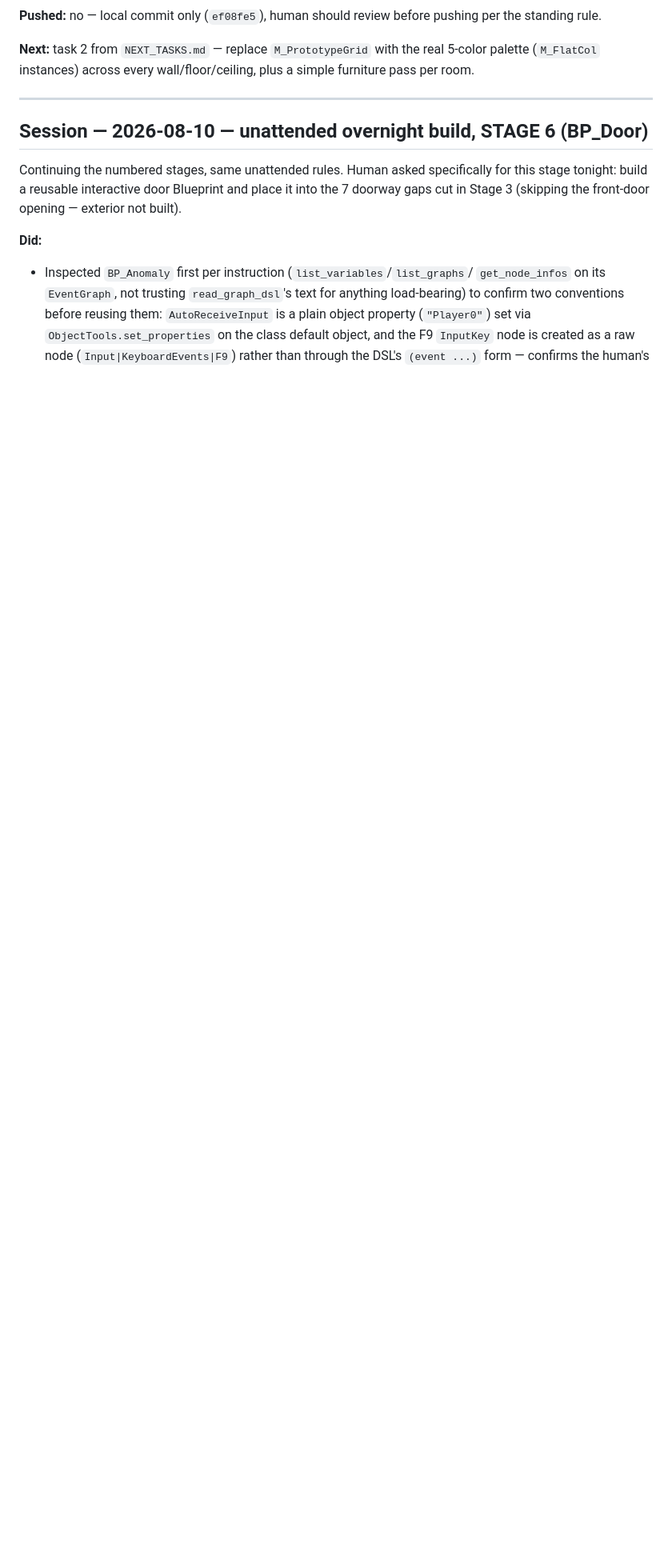
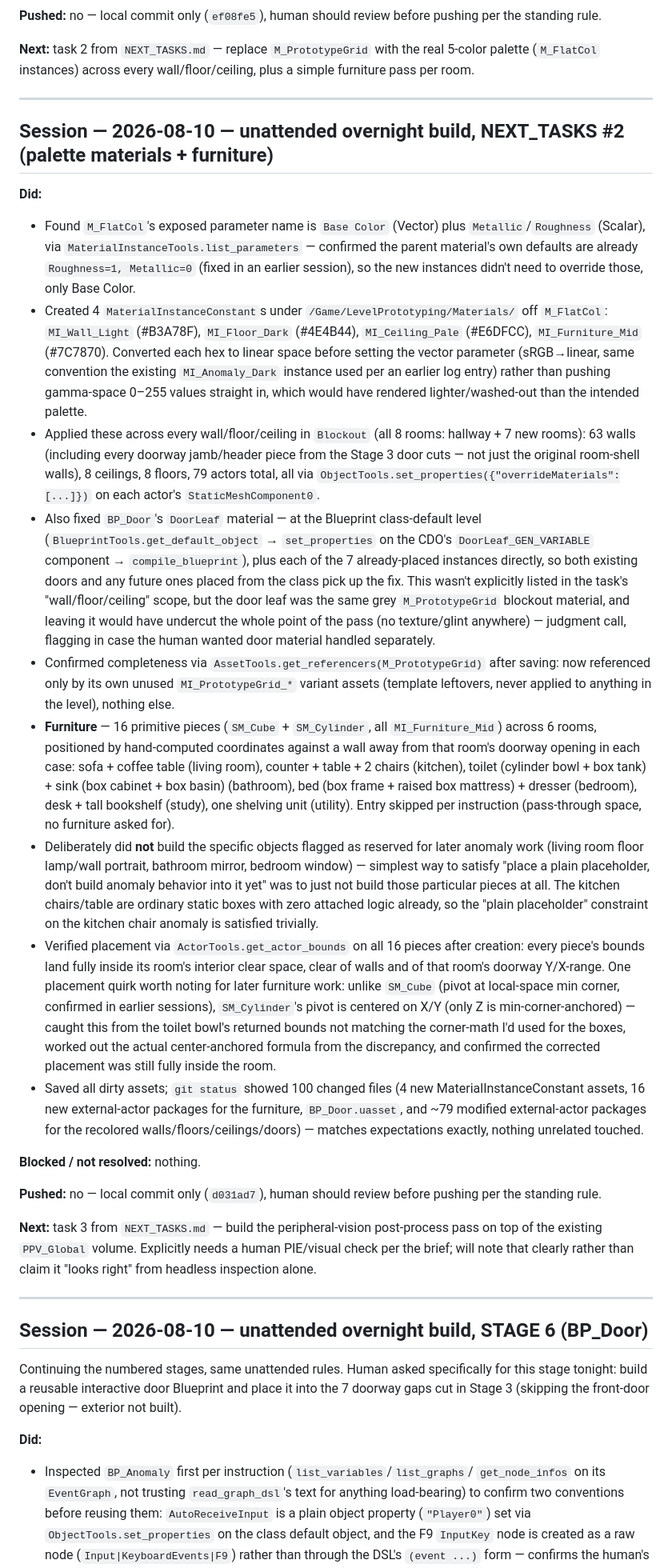
Before and after one commit to ezekielgblount-sketch/peripheral, a Markdown page: AGENT_LOG.md, the part around the change. Shown at 80% size. Drawn GitHub-style; blank space fills up the shorter version.

Commit message:
Log task 2 (palette materials + furniture) in AGENT_LOG.md
Co-Authored-By: Claude Sonnet 5 <noreply@anthropic.com>

```diff
--- a/AGENT_LOG.md
+++ b/AGENT_LOG.md
@@ -65,6 +65,82 @@ per the standing rule.
 **Next:** task 2 from `NEXT_TASKS.md` — replace `M_PrototypeGrid` with the real
 5-color palette (`M_FlatCol` instances) across every wall/floor/ceiling, plus a
 simple furniture pass per room.
+
+---
+
+## Session — 2026-08-10 — unattended overnight build, NEXT_TASKS #2 (palette materials + furniture)
+
+**Did:**
+- Found `M_FlatCol`'s exposed parameter name is `Base Color` (Vector) plus
+  `Metallic`/`Roughness` (Scalar), via `MaterialInstanceTools.list_parameters` —
+  confirmed the parent material's own defaults are already `Roughness=1,
+  Metallic=0` (fixed in an earlier session), so the new instances didn't need to
+  override those, only Base Color.
+- Created 4 `MaterialInstanceConstant`s under `/Game/LevelPrototyping/Materials/`
+  off `M_FlatCol`: `MI_Wall_Light` (#B3A78F), `MI_Floor_Dark` (#4E4B44),
+  `MI_Ceiling_Pale` (#E6DFCC), `MI_Furniture_Mid` (#7C7870). Converted each hex
+  to linear space before setting the vector parameter (sRGB→linear, same
+  convention the existing `MI_Anomaly_Dark` instance used per an earlier log
+  entry) rather than pushing gamma-space 0–255 values straight in, which would
+  have rendered lighter/washed-out than the intended palette.
+- Applied these across every wall/floor/ceiling in `Blockout` (all 8 rooms:
+  hallway + 7 new rooms): 63 walls (including every doorway jamb/header piece
+  from the Stage 3 door cuts — not just the original room-shell walls), 8
+  ceilings, 8 floors, 79 actors total, all via
+  `ObjectTools.set_properties({"overrideMaterials":[...]})` on each actor's
+  `StaticMeshComponent0`.
+- Also fixed `BP_Door`'s `DoorLeaf` material — at the Blueprint class-default
+  level (`BlueprintTools.get_default_object` → `set_properties` on the CDO's
+  `DoorLeaf_GEN_VARIABLE` component → `compile_blueprint`), plus each of the 7
+  already-placed instances directly, so both existing doors and any future
+  ones placed from the class pick up the fix. This wasn't explicitly listed in
+  the task's "wall/floor/ceiling" scope, but the door leaf was the same grey
+  `M_PrototypeGrid` blockout material, and leaving it would have undercut the
+  whole point of the pass (no texture/glint anywhere) — judgment call, flagging
+  in case the human wanted door material handled separately.
+- Confirmed completeness via `AssetTools.get_referencers(M_PrototypeGrid)`
+  after saving: now referenced only by its own unused `MI_PrototypeGrid_*`
+  variant assets (template leftovers, never applied to anything in the level),
+  nothing else.
+- **Furniture** — 16 primitive pieces (`SM_Cube` + `SM_Cylinder`, all
+  `MI_Furniture_Mid`) across 6 rooms, positioned by hand-computed coordinates
+  against a wall away from that room's doorway opening in each case: sofa +
+  coffee table (living room), counter + table + 2 chairs (kitchen), toilet
+  (cylinder bowl + box tank) + sink (box cabinet + box basin) (bathroom), bed
+  (box frame + raised box mattress) + dresser (bedroom), desk + tall bookshelf
+  (study), one shelving unit (utility). Entry skipped per instruction
+  (pass-through space, no furniture asked for).
+- Deliberately did **not** build the specific objects flagged as reserved for
+  later anomaly work (living room floor lamp/wall portrait, bathroom mirror,
+  bedroom window) — simplest way to satisfy "place a plain placeholder, don't
+  build anomaly behavior into it yet" was to just not build those particular
+  pieces at all. The kitchen chairs/table are ordinary static boxes with zero
+  attached logic already, so the "plain placeholder" constraint on the kitchen
+  chair anomaly is satisfied trivially.
+- Verified placement via `ActorTools.get_actor_bounds` on all 16 pieces after
+  creation: every piece's bounds land fully inside its room's interior clear
+  space, clear of walls and of that room's doorway Y/X-range. One placement
+  quirk worth noting for later furniture work: unlike `SM_Cube` (pivot at
+  local-space min corner, confirmed in earlier sessions), `SM_Cylinder`'s pivot
+  is centered on X/Y (only Z is min-corner-anchored) — caught this from the
+  toilet bowl's returned bounds not matching the corner-math I'd used for the
+  boxes, worked out the actual center-anchored formula from the discrepancy,
+  and confirmed the corrected placement was still fully inside the room.
+- Saved all dirty assets; `git status` showed 100 changed files (4 new
+  MaterialInstanceConstant assets, 16 new external-actor packages for the
+  furniture, `BP_Door.uasset`, and ~79 modified external-actor packages for
+  the recolored walls/floors/ceilings/doors) — matches expectations exactly,
+  nothing unrelated touched.
+
+**Blocked / not resolved:** nothing.
+
+**Pushed:** no — local commit only (`d031ad7`), human should review before
+pushing per the standing rule.
+
+**Next:** task 3 from `NEXT_TASKS.md` — build the peripheral-vision
+post-process pass on top of the existing `PPV_Global` volume. Explicitly
+needs a human PIE/visual check per the brief; will note that clearly rather
+than claim it "looks right" from headless inspection alone.
 
 ---
 
```
